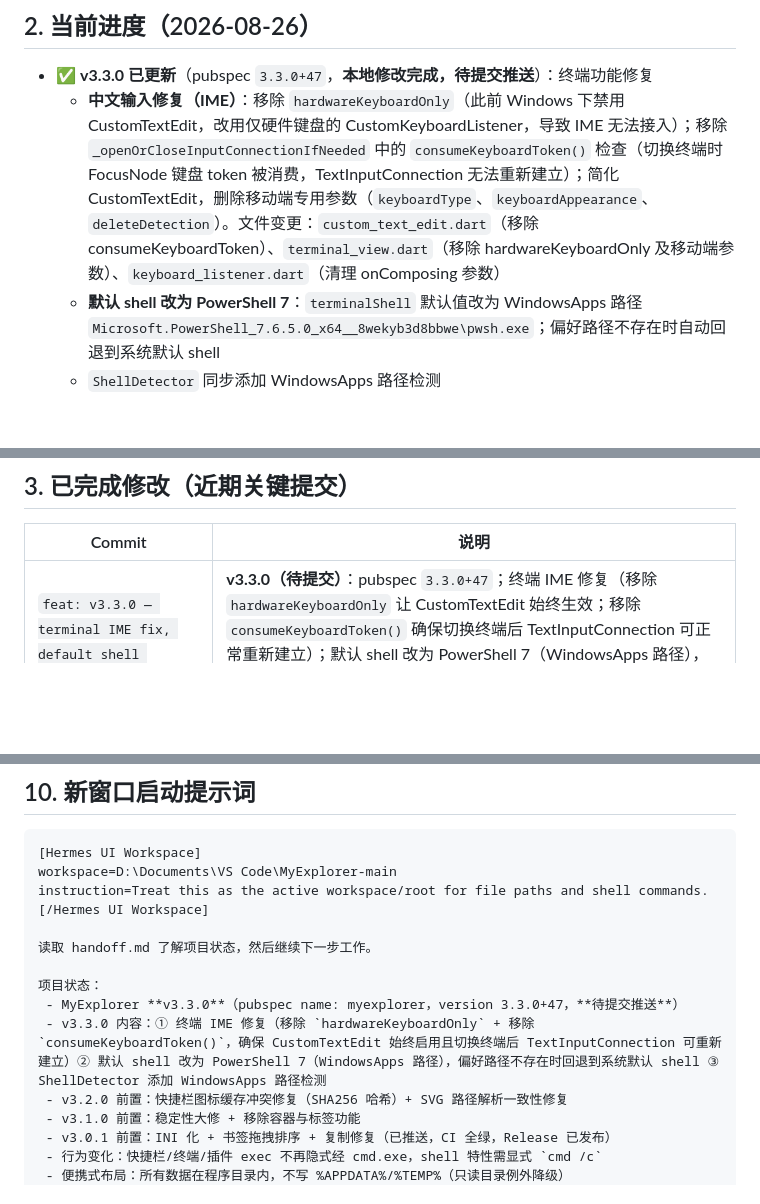
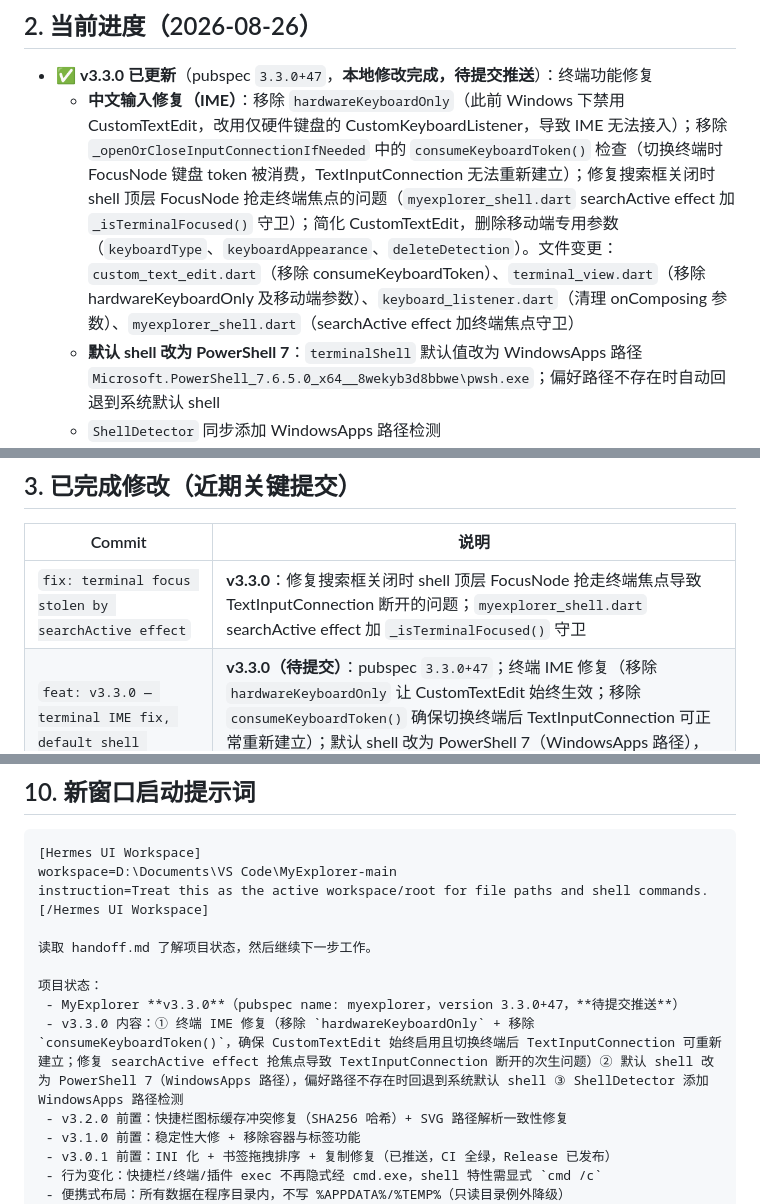
Before and after one commit to lixi523/myexplorer, a Markdown page: handoff.md, 3 parts joined by grey strips. Drawn GitHub-style; blank space fills up the shorter version.

Commit message:
docs: update handoff for terminal focus fix

```diff
--- a/handoff.md
+++ b/handoff.md
@@ -19,7 +19,7 @@
 ## 2. 当前进度（2026-08-26）
 
 - ✅ **v3.3.0 已更新**（pubspec `3.3.0+47`，**本地修改完成，待提交推送**）：终端功能修复
-  - **中文输入修复（IME）**：移除 `hardwareKeyboardOnly`（此前 Windows 下禁用 CustomTextEdit，改用仅硬件键盘的 CustomKeyboardListener，导致 IME 无法接入）；移除 `_openOrCloseInputConnectionIfNeeded` 中的 `consumeKeyboardToken()` 检查（切换终端时 FocusNode 键盘 token 被消费，TextInputConnection 无法重新建立）；简化 CustomTextEdit，删除移动端专用参数（`keyboardType`、`keyboardAppearance`、`deleteDetection`）。文件变更：`custom_text_edit.dart`（移除 consumeKeyboardToken）、`terminal_view.dart`（移除 hardwareKeyboardOnly 及移动端参数）、`keyboard_listener.dart`（清理 onComposing 参数）
+  - **中文输入修复（IME）**：移除 `hardwareKeyboardOnly`（此前 Windows 下禁用 CustomTextEdit，改用仅硬件键盘的 CustomKeyboardListener，导致 IME 无法接入）；移除 `_openOrCloseInputConnectionIfNeeded` 中的 `consumeKeyboardToken()` 检查（切换终端时 FocusNode 键盘 token 被消费，TextInputConnection 无法重新建立）；修复搜索框关闭时 shell 顶层 FocusNode 抢走终端焦点的问题（`myexplorer_shell.dart` searchActive effect 加 `_isTerminalFocused()` 守卫）；简化 CustomTextEdit，删除移动端专用参数（`keyboardType`、`keyboardAppearance`、`deleteDetection`）。文件变更：`custom_text_edit.dart`（移除 consumeKeyboardToken）、`terminal_view.dart`（移除 hardwareKeyboardOnly 及移动端参数）、`keyboard_listener.dart`（清理 onComposing 参数）、`myexplorer_shell.dart`（searchActive effect 加终端焦点守卫）
   - **默认 shell 改为 PowerShell 7**：`terminalShell` 默认值改为 WindowsApps 路径 `Microsoft.PowerShell_7.6.5.0_x64__8wekyb3d8bbwe\pwsh.exe`；偏好路径不存在时自动回退到系统默认 shell
   - `ShellDetector` 同步添加 WindowsApps 路径检测
   - 单元测试 **561 全过**、`flutter analyze` 0 issues、`flutter build windows --release` 成功、README/handoff 已更新
@@ -45,6 +45,7 @@
 
 | Commit | 说明 |
 |--------|------|
+| `fix: terminal focus stolen by searchActive effect` | **v3.3.0**：修复搜索框关闭时 shell 顶层 FocusNode 抢走终端焦点导致 TextInputConnection 断开的问题；`myexplorer_shell.dart` searchActive effect 加 `_isTerminalFocused()` 守卫 |
 | `feat: v3.3.0 — terminal IME fix, default shell PowerShell 7` | **v3.3.0（待提交）**：pubspec `3.3.0+47`；终端 IME 修复（移除 `hardwareKeyboardOnly` 让 CustomTextEdit 始终生效；移除 `consumeKeyboardToken()` 确保切换终端后 TextInputConnection 可正常重新建立）；默认 shell 改为 PowerShell 7（WindowsApps 路径），偏好路径不存在时回退；ShellDetector 添加 WindowsApps 路径检测；README/handoff 更新 |
 | `feat: v3.2.0 — fix shortcut icon cache key collision, SVG path consistency` | **v3.2.0（待提交）**：pubspec `3.2.0+46`；缓存键由截断 base64 改为 SHA256 哈希（解决路径前缀相同导致图标共享冲突）；SVG 路径解析统一使用 `_spec` 实例变量；CHANGELOG/README/handoff 更新 |
 | `feat: v3.1.0 — copy cancel, archive-edit off UI thread, drag-reorder shortcuts, drop containers & tags` | **v3.1.0（已提交未推送）**：pubspec `3.1.0+45`；Rust `copy.rs`（线程内 CopyFileEx + 原子取消/进度 + 4 FFI 入口）；QuickLook 包内读写移出 UI isolate（fs_worker_pool 新增 archiveRead/archiveMutate）；压缩覆盖误删修复；分割双读/插件超时/剪贴板 stdin/冲突超时/pool 超时/sftp panic 屏障/`_uniqueName` 加固/探针缓存/7z 残留清理；快捷栏配置拖动排序 + **图标修复**（命令+参数图标列/引号索引/增删即时刷新/右键菜单 Overlay 崩溃）；**移除容器与标签功能**（49+ 文件）；561 单测 + 图标/复制集成测试；CHANGELOG/README/handoff 更新 |
@@ -183,7 +184,7 @@ instruction=Treat this as the active workspace/root for file paths and shell com
 
 项目状态：
  - MyExplorer **v3.3.0**（pubspec name: myexplorer，version 3.3.0+47，**待提交推送**）
- - v3.3.0 内容：① 终端 IME 修复（移除 `hardwareKeyboardOnly` + 移除 `consumeKeyboardToken()`，确保 CustomTextEdit 始终启用且切换终端后 TextInputConnection 可重新建立）② 默认 shell 改为 PowerShell 7（WindowsApps 路径），偏好路径不存在时回退到系统默认 shell ③ ShellDetector 添加 WindowsApps 路径检测
+ - v3.3.0 内容：① 终端 IME 修复（移除 `hardwareKeyboardOnly` + 移除 `consumeKeyboardToken()`，确保 CustomTextEdit 始终启用且切换终端后 TextInputConnection 可重新建立；修复 searchActive effect 抢焦点导致 TextInputConnection 断开的次生问题）② 默认 shell 改为 PowerShell 7（WindowsApps 路径），偏好路径不存在时回退到系统默认 shell ③ ShellDetector 添加 WindowsApps 路径检测
  - v3.2.0 前置：快捷栏图标缓存冲突修复（SHA256 哈希）+ SVG 路径解析一致性修复
  - v3.1.0 前置：稳定性大修 + 移除容器与标签功能
  - v3.0.1 前置：INI 化 + 书签拖拽排序 + 复制修复（已推送，CI 全绿，Release 已发布）
```
